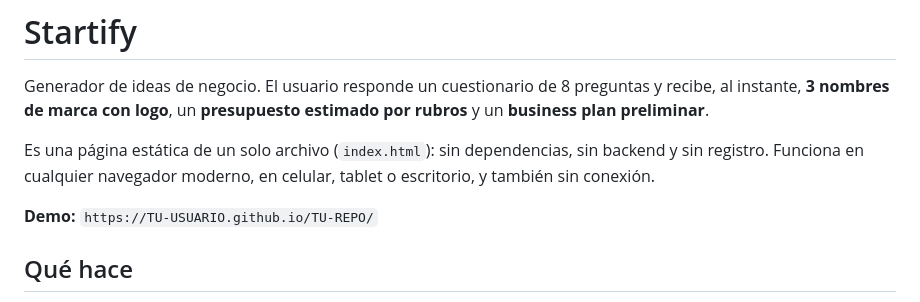
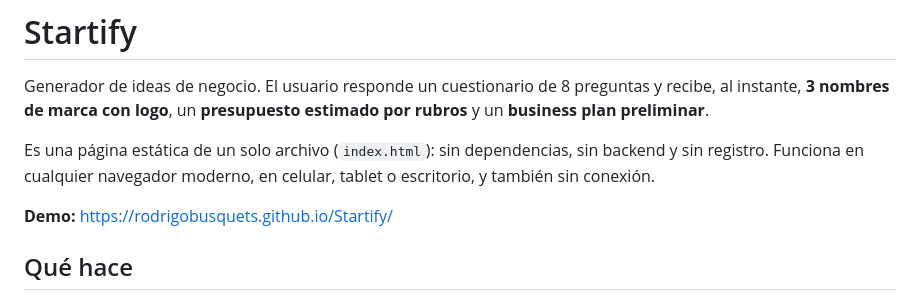
Before and after one commit to rodrigobusquets/Startify, a Markdown page: README.md, the part around the change. Drawn GitHub-style.

```diff
--- a/README.md
+++ b/README.md
@@ -4,7 +4,7 @@ Generador de ideas de negocio. El usuario responde un cuestionario de 8 pregunta
 
 Es una página estática de un solo archivo (`index.html`): sin dependencias, sin backend y sin registro. Funciona en cualquier navegador moderno, en celular, tablet o escritorio, y también sin conexión.
 
-**Demo:** `https://TU-USUARIO.github.io/TU-REPO/`
+**Demo:** https://rodrigobusquets.github.io/Startify/
 
 ## Qué hace
 
```
